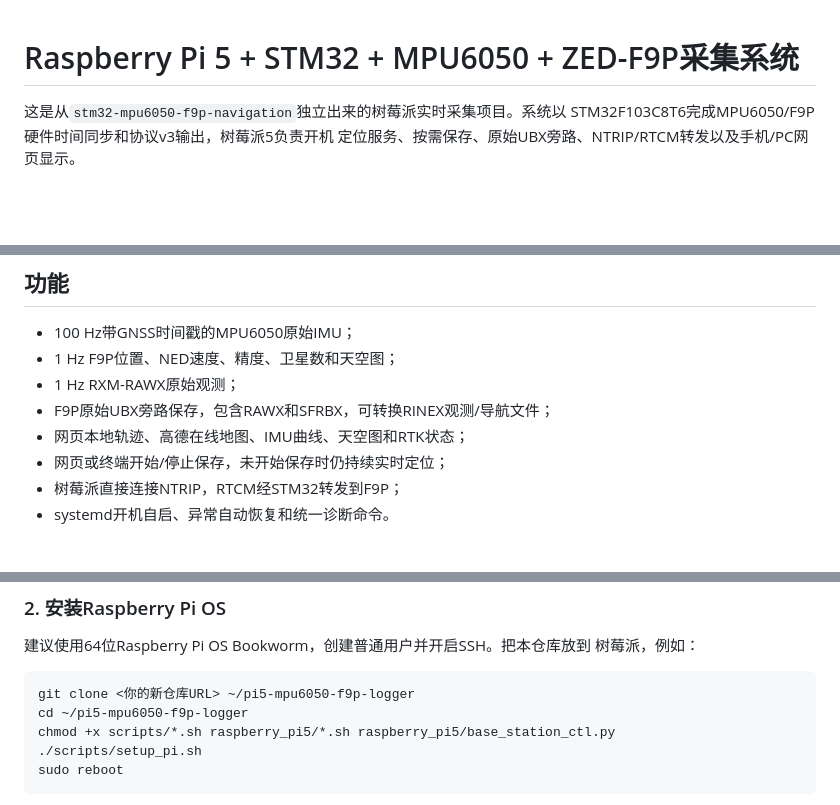
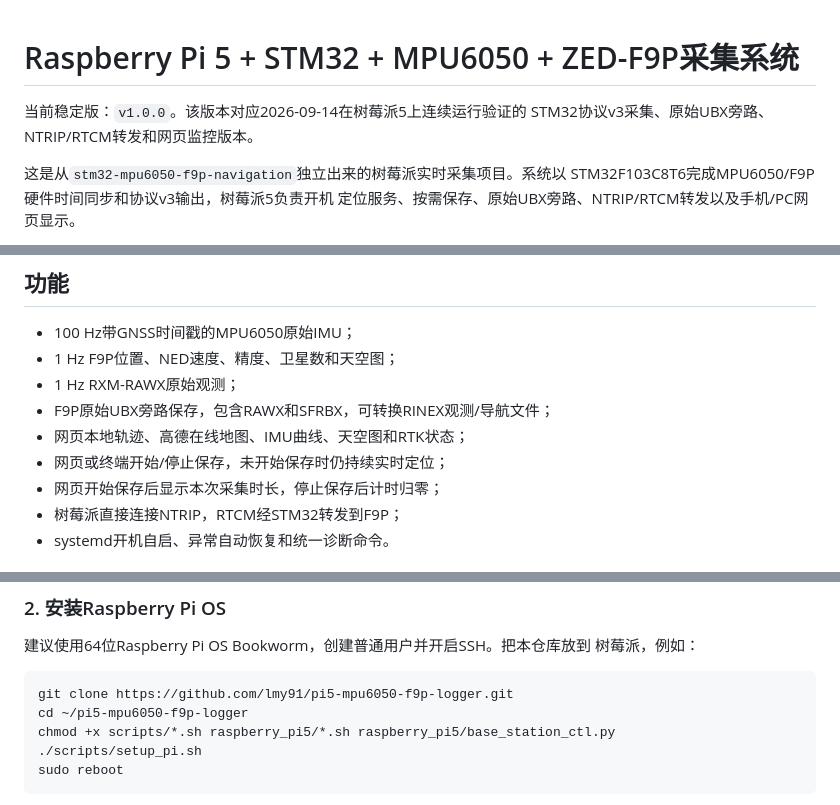
Before and after one commit to lmy91/pi5-mpu6050-f9p-logger, a Markdown page: README.md, 3 parts joined by grey strips. GitHub-like rendering; blank space fills up the shorter version.

Commit message:
Prepare Raspberry Pi logger v1.0.0 release

````diff
--- a/README.md
+++ b/README.md
@@ -1,4 +1,7 @@
 # Raspberry Pi 5 + STM32 + MPU6050 + ZED-F9P采集系统
+
+当前稳定版：`v1.0.0`。该版本对应2026-09-14在树莓派5上连续运行验证的
+STM32协议v3采集、原始UBX旁路、NTRIP/RTCM转发和网页监控版本。
 
 这是从`stm32-mpu6050-f9p-navigation`独立出来的树莓派实时采集项目。系统以
 STM32F103C8T6完成MPU6050/F9P硬件时间同步和协议v3输出，树莓派5负责开机
@@ -15,6 +18,7 @@ STM32F103C8T6完成MPU6050/F9P硬件时间同步和协议v3输出，树莓派5
 - F9P原始UBX旁路保存，包含RAWX和SFRBX，可转换RINEX观测/导航文件；
 - 网页本地轨迹、高德在线地图、IMU曲线、天空图和RTK状态；
 - 网页或终端开始/停止保存，未开始保存时仍持续实时定位；
+- 网页开始保存后显示本次采集时长，停止保存后计时归零；
 - 树莓派直接连接NTRIP，RTCM经STM32转发到F9P；
 - systemd开机自启、异常自动恢复和统一诊断命令。
 
@@ -60,7 +64,7 @@ ST-Link只连接`SWDIO、SWCLK、GND、可选NRST`。STM32由降压模块固定5
 树莓派，例如：
 
 ```bash
-git clone <你的新仓库URL> ~/pi5-mpu6050-f9p-logger
+git clone https://github.com/lmy91/pi5-mpu6050-f9p-logger.git
 cd ~/pi5-mpu6050-f9p-logger
 chmod +x scripts/*.sh raspberry_pi5/*.sh raspberry_pi5/base_station_ctl.py
 ./scripts/setup_pi.sh
````
Also changed, not shown: CHANGELOG.md (added, +13 -0 lines), docs/PI_SETUP.md (+1 -1 lines).
